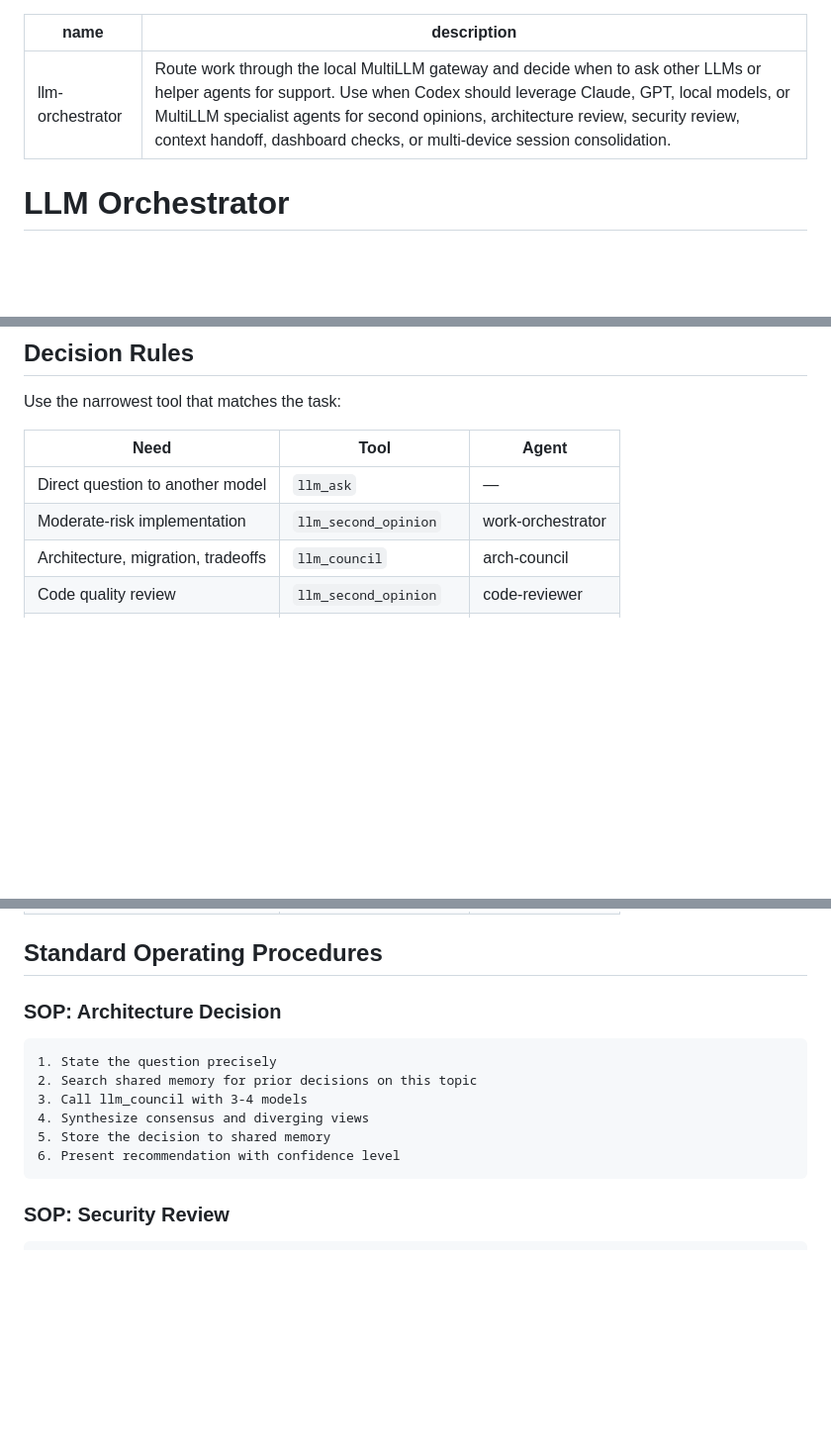
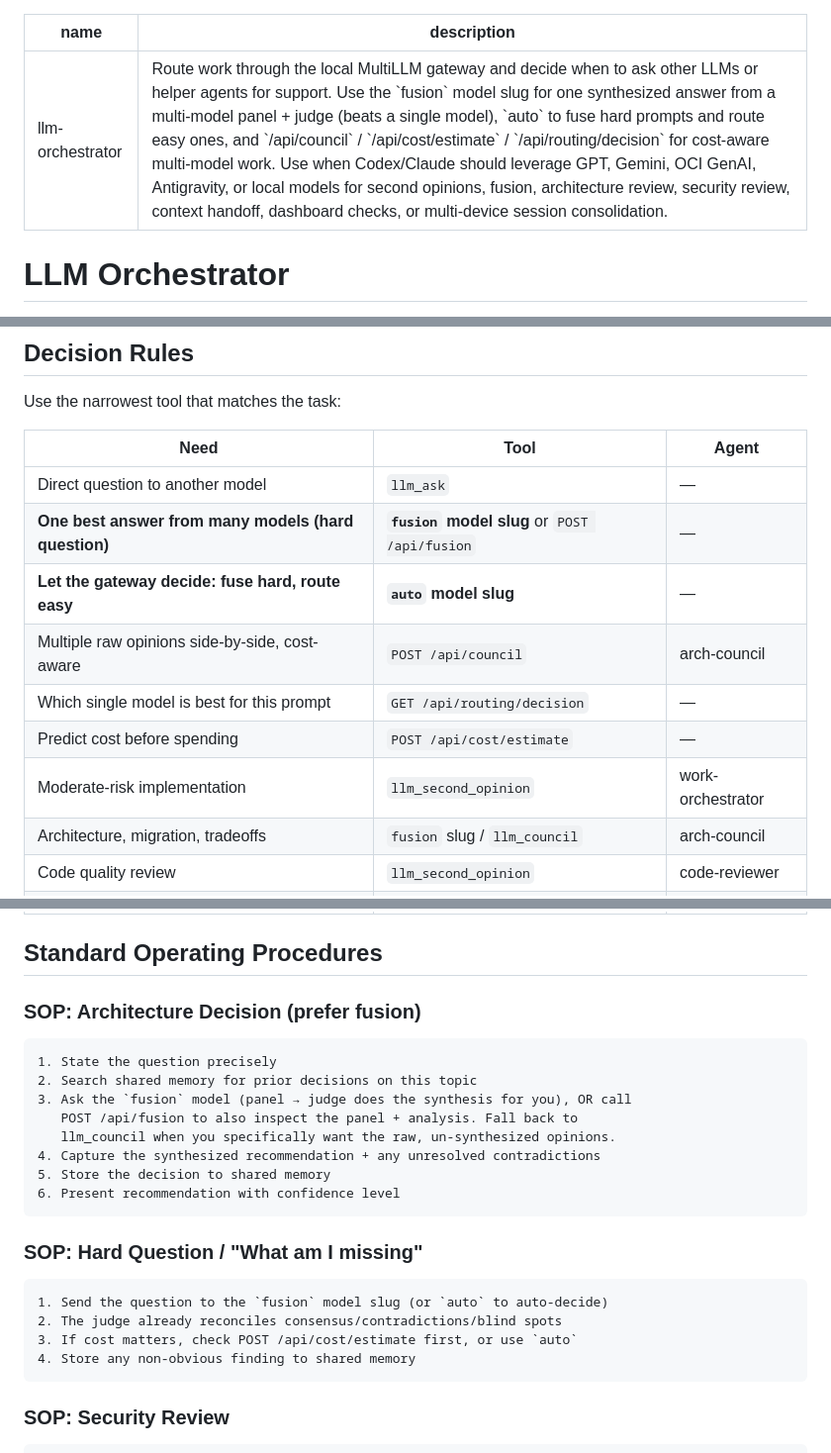
Before and after one commit to adibirzu/multillm, a Markdown page: skills/llm-orchestrator/SKILL.md, 3 parts joined by grey strips. Shown at 99% size. GitHub-like rendering; blank space fills up the shorter version.

````diff
--- a/skills/llm-orchestrator/SKILL.md
+++ b/skills/llm-orchestrator/SKILL.md
@@ -1,6 +1,6 @@
 ---
 name: llm-orchestrator
-description: Route work through the local MultiLLM gateway and decide when to ask other LLMs or helper agents for support. Use when Codex should leverage Claude, GPT, local models, or MultiLLM specialist agents for second opinions, architecture review, security review, context handoff, dashboard checks, or multi-device session consolidation.
+description: Route work through the local MultiLLM gateway and decide when to ask other LLMs or helper agents for support. Use the `fusion` model slug for one synthesized answer from a multi-model panel + judge (beats a single model), `auto` to fuse hard prompts and route easy ones, and `/api/council` / `/api/cost/estimate` / `/api/routing/decision` for cost-aware multi-model work. Use when Codex/Claude should leverage GPT, Gemini, OCI GenAI, Antigravity, or local models for second opinions, fusion, architecture review, security review, context handoff, dashboard checks, or multi-device session consolidation.
 ---
 
 # LLM Orchestrator
@@ -47,8 +91,13 @@ Use the narrowest tool that matches the task:
 | Need | Tool | Agent |
 |------|------|-------|
 | Direct question to another model | `llm_ask` | — |
+| **One best answer from many models (hard question)** | **`fusion` model slug** or `POST /api/fusion` | — |
+| **Let the gateway decide: fuse hard, route easy** | **`auto` model slug** | — |
+| Multiple raw opinions side-by-side, cost-aware | `POST /api/council` | arch-council |
+| Which single model is best for this prompt | `GET /api/routing/decision` | — |
+| Predict cost before spending | `POST /api/cost/estimate` | — |
 | Moderate-risk implementation | `llm_second_opinion` | work-orchestrator |
-| Architecture, migration, tradeoffs | `llm_council` | arch-council |
+| Architecture, migration, tradeoffs | `fusion` slug / `llm_council` | arch-council |
 | Code quality review | `llm_second_opinion` | code-reviewer |
 | Security-sensitive changes | `llm_second_opinion` | security-reviewer |
 | Complex task decomposition | `llm_council` | task-planner |
@@ -59,14 +108,24 @@ Use the narrowest tool that matches the task:
 
 ## Standard Operating Procedures
 
-### SOP: Architecture Decision
+### SOP: Architecture Decision (prefer fusion)
 ```
 1. State the question precisely
 2. Search shared memory for prior decisions on this topic
-3. Call llm_council with 3-4 models
-4. Synthesize consensus and diverging views
+3. Ask the `fusion` model (panel → judge does the synthesis for you), OR call
+   POST /api/fusion to also inspect the panel + analysis. Fall back to
+   llm_council when you specifically want the raw, un-synthesized opinions.
+4. Capture the synthesized recommendation + any unresolved contradictions
 5. Store the decision to shared memory
 6. Present recommendation with confidence level
+```
+
+### SOP: Hard Question / "What am I missing"
+```
+1. Send the question to the `fusion` model slug (or `auto` to auto-decide)
+2. The judge already reconciles consensus/contradictions/blind spots
+3. If cost matters, check POST /api/cost/estimate first, or use `auto`
+4. Store any non-obvious finding to shared memory
 ```
 
 ### SOP: Security Review
````
Also changed, not shown: other parts of skills/llm-orchestrator/SKILL.md (+44 -0 lines).
